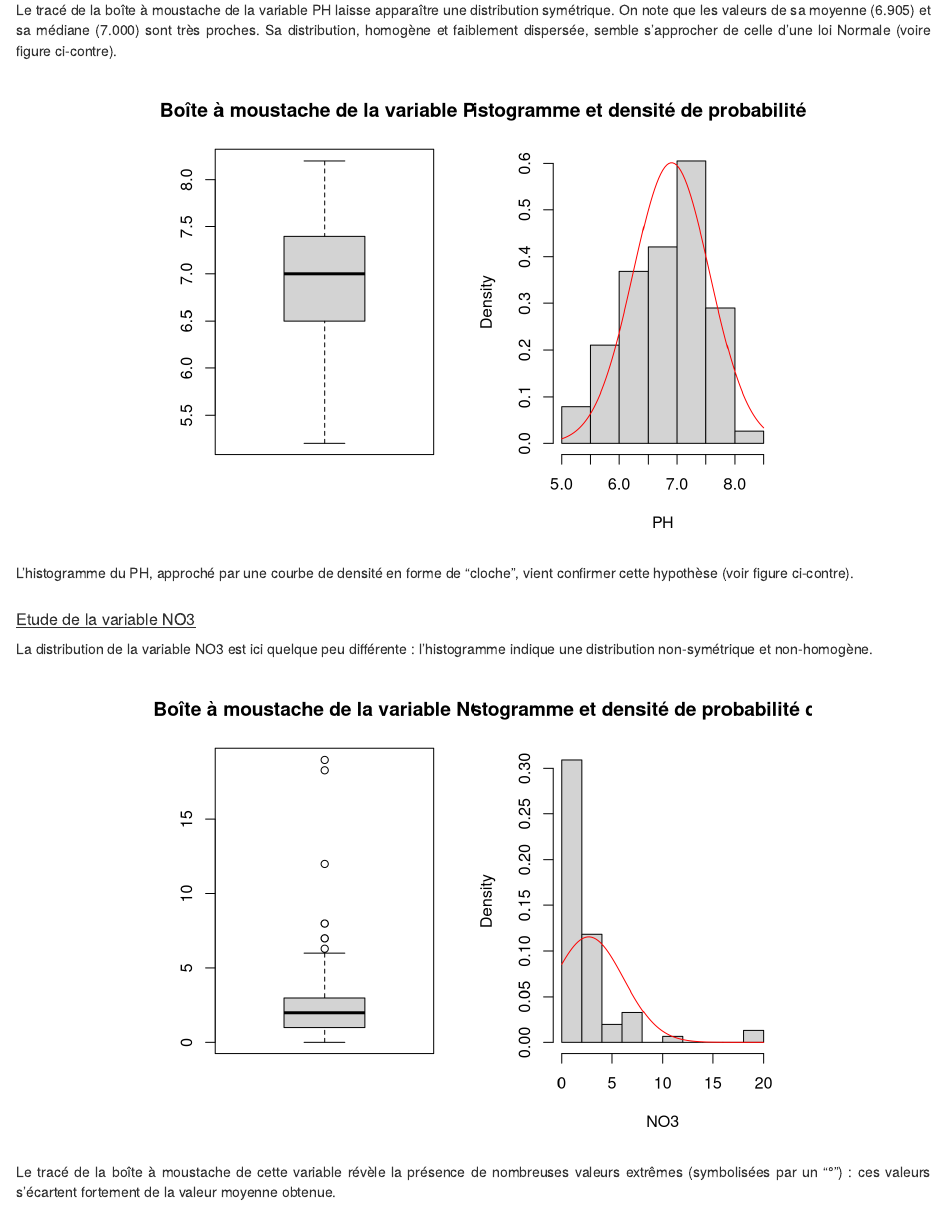
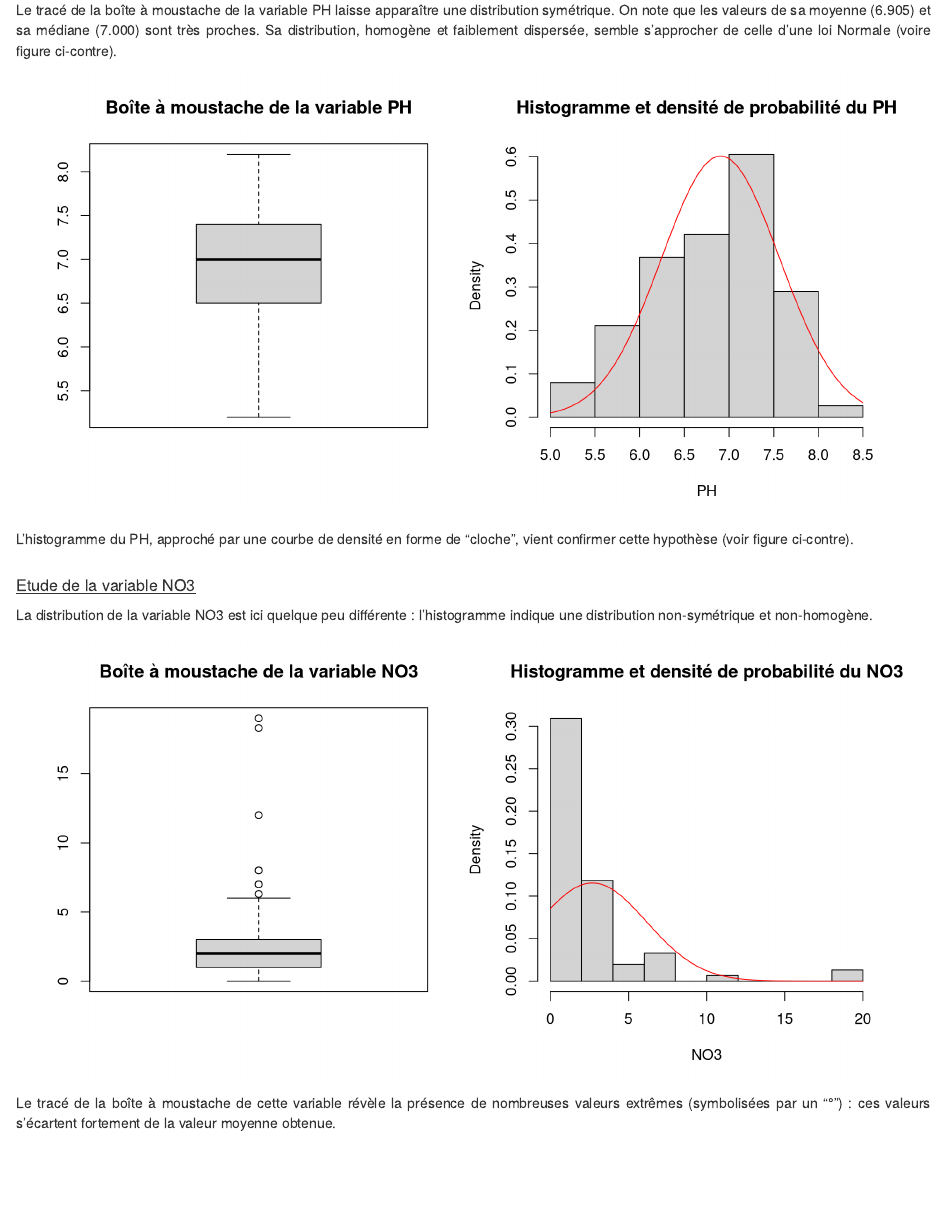
Before and after one commit to SolCat/water-analysis, an R Markdown document (WaterProject.Rmd): the page in a window 1100 px wide, from 2550 px down. Rendered offline with R 4.5, knitr and Pandoc, with nearby package versions.

Commit message:
document adjusted

````diff
--- a/WaterProject.Rmd
+++ b/WaterProject.Rmd
@@ -80,8 +80,7 @@ Un examen plus fin, variable par variable, nous permettra de mieux apprécier le
 Le tracé de la boîte à moustache de la variable PH laisse apparaître une distribution symétrique. On note que les valeurs de sa moyenne (6.905) et sa médiane (7.000) sont très proches. Sa distribution, homogène et faiblement dispersée, semble s’approcher de celle d’une loi Normale (voire figure ci-contre).
 </div>
 
-```{r echo=FALSE, fig.align='center'}
-par(mfrow=c(1,2))
+```{r echo=FALSE, fig.width=5, fig.height=5, fig.show='hold', out.width="49%"}
 boxplot(waters$PH, main="Boîte à moustache de la variable PH")
 hist(waters$PH, prob=TRUE, main="Histogramme et densité de probabilité du PH", xlab="PH")
 curve(dnorm(x, mean=mean(waters$PH, na.rm=TRUE), sd=sd(waters$PH, na.rm=TRUE)), add=TRUE, col="red")
@@ -95,8 +94,7 @@ L'histogramme du PH, approché par une courbe de densité en forme de "cloche",
 
 La distribution de la variable NO3 est ici quelque peu différente : l’histogramme indique une distribution non-symétrique et non-homogène.
 
-```{r echo=FALSE, fig.align='center'}
-par(mfrow=c(1,2))
+```{r echo=FALSE, fig.width=5, fig.height=5, fig.show='hold', out.width="49%"}
 boxplot(waters$NO3, main="Boîte à moustache de la variable NO3")
 hist(waters$NO3, prob=TRUE, main="Histogramme et densité de probabilité du NO3", xlab="NO3")
 curve(dnorm(x, mean=mean(waters$NO3, na.rm=TRUE), sd=sd(waters$NO3, na.rm=TRUE)), add=TRUE, col="red")
````
Also changed, not shown: kmeans.R (+1 -1 lines), WaterProject.html (added), WaterProject.Rmd (2 more changed lines).
